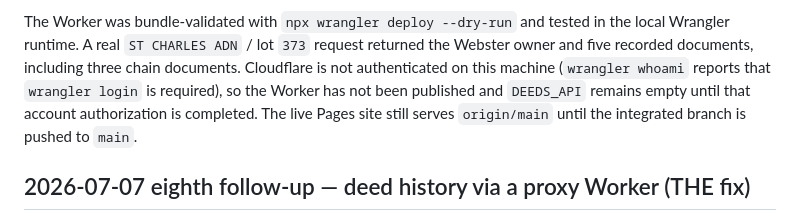
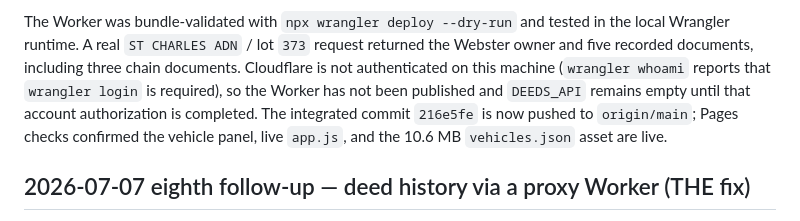
Before and after one commit to brandongrant/pulaski_building_map, a Markdown page: docs/SESSION_HANDOFF.md, the part around the change. GitHub-like rendering.

Commit message:
Record live vehicle deployment status

```diff
--- a/docs/SESSION_HANDOFF.md
+++ b/docs/SESSION_HANDOFF.md
@@ -18,9 +18,9 @@ the local Wrangler runtime. A real `ST CHARLES ADN` / lot `373` request returned
 the Webster owner and five recorded documents, including three chain documents.
 Cloudflare is not authenticated on this machine (`wrangler whoami` reports that
 `wrangler login` is required), so the Worker has not been published and
-`DEEDS_API` remains empty until that account authorization is completed. The live
-Pages site still serves `origin/main` until the integrated branch is pushed to
-`main`.
+`DEEDS_API` remains empty until that account authorization is completed. The
+integrated commit `216e5fe` is now pushed to `origin/main`; Pages checks confirmed
+the vehicle panel, live `app.js`, and the 10.6 MB `vehicles.json` asset are live.
 
 ## 2026-07-07 eighth follow-up — deed history via a proxy Worker (THE fix)
 
```
